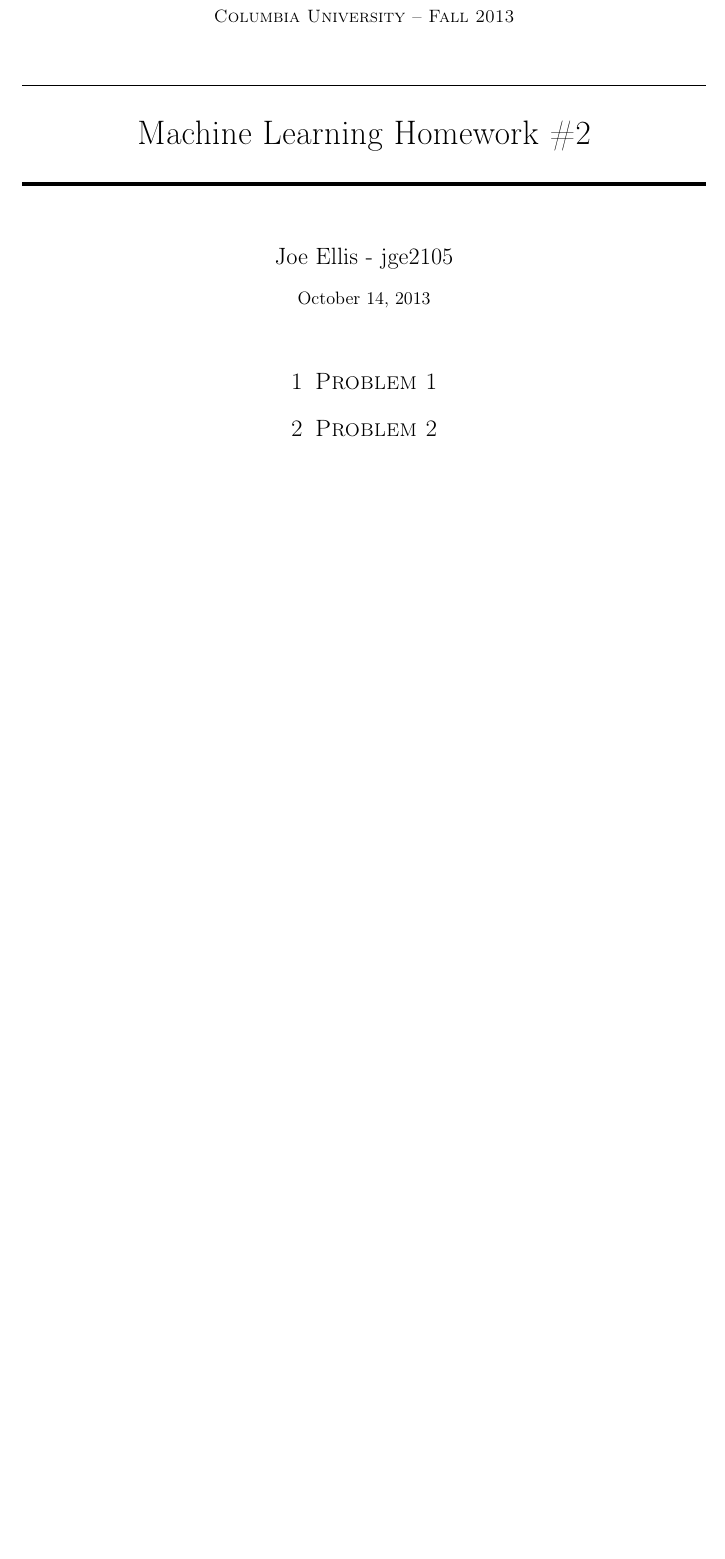
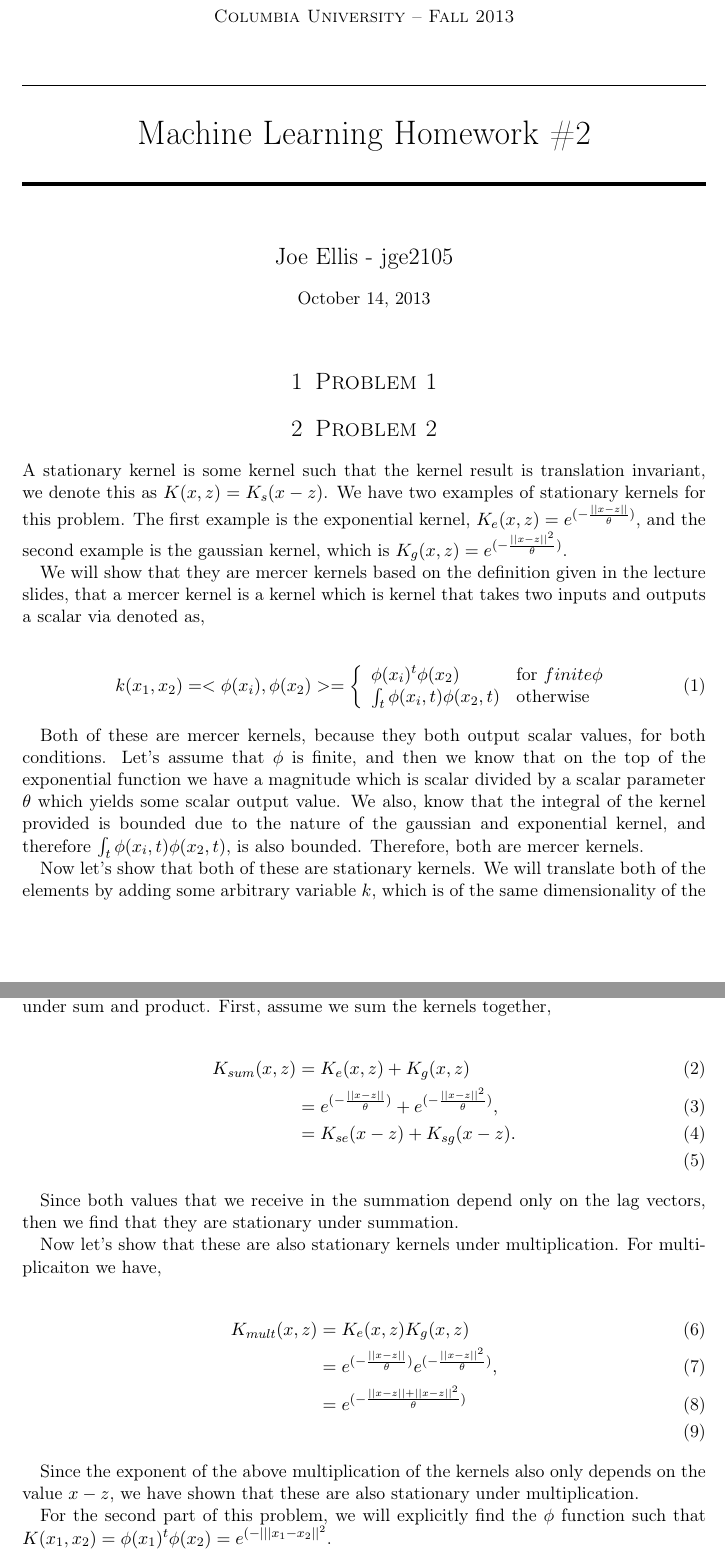
Before and after one commit to jellis505/tripping-hipster, a LaTeX problem sheet (HW2/tex/jge_2105_ML_HW2.tex): part of page 1 of 4 before the commit and two parts of pages 1 and 2 of 5 after it, the two joined at a grey line, cut so that both start at the same text, the shorter picture padded with empty space. Compiled offline with pdfLaTeX.

Commit message:
Added work for most of Problem 2

```diff
--- a/HW2/tex/jge_2105_ML_HW2.tex
+++ b/HW2/tex/jge_2105_ML_HW2.tex
@@ -76,4 +76,46 @@
 \section{Problem 1}
 
 
+
 \section{Problem 2}
+
+A stationary kernel is some kernel such that the kernel result is translation invariant, we denote this as $K(x,z) = K_s(x-z)$.  We have two examples of stationary kernels for this problem.  The first example is the exponential kernel, $K_e(x,z) = e^{(-\frac{||x-z||}{\theta})}$, and the second example is the gaussian kernel, which is $K_g(x,z) = e^{(-\frac{||x-z||^2}{\theta})}$.
+
+We will show that they are mercer kernels based on the definition given in the lecture slides, that a mercer kernel is a kernel which is kernel that takes two inputs and outputs a scalar via denoted as,
+
+\begin{align}
+k(x_1,x_2) = <\phi(x_i),\phi(x_2)> = \left\{
+	\begin{array}{ll}
+		\phi(x_i)^t\phi(x_2) & \mbox{for } finite \phi \\
+		\int_t \phi(x_i,t)\phi(x_2,t) & \mbox{otherwise}
+	\end{array}
+\right.
+\end{align}
+
+Both of these are mercer kernels, because they both output scalar values, for both conditions.
+Let's assume that $\phi$ is finite, and then we know that on the top of the exponential function we have a magnitude which is scalar divided by a scalar parameter $\theta$ which yields some scalar output value.
+We also, know that the integral of the kernel provided is bounded due to the nature of the gaussian and exponential kernel, and therefore $\int_t \phi(x_i,t)\phi(x_2,t)$, is also bounded.  Therefore, both are mercer kernels.
+
+Now let's show that both of these are stationary kernels.  We will translate both of the elements by adding some arbitrary variable $k$, which is of the same dimensionality of the inputs $x_1$ and $x_2$.  Therefore, for any k we want to show that the kernels are stationary under sum and product.  First, assume we sum the kernels together,
+
+\begin{align}
+K_{sum}(x,z) &= K_e(x,z)+K_g(x,z) \\
+&= e^{(-\frac{||x-z||}{\theta})} + e^{(-\frac{||x-z||^2}{\theta})}, \\
+&= K_{se}(x-z) + K_{sg}(x-z). \\
+\end{align}
+
+Since both values that we receive in the summation depend only on the lag vectors, then we find that they are stationary under summation.
+
+Now let's show that these are also stationary kernels under multiplication.  For multiplicaiton we have,
+
+\begin{align}
+K_{mult}(x,z) &= K_e(x,z)K_g(x,z) \\
+&= e^{(-\frac{||x-z||}{\theta})}e^{(-\frac{||x-z||^2}{\theta})}, \\
+&=  e^{(-\frac{||x-z||+||x-z||^2}{\theta})}\\
+\end{align}
+
+Since the exponent of the above multiplication of the kernels also only depends on the value $x-z$, we have shown that these are also stationary under multiplication.
+
+For the second part of this problem, we will explicitly find the $\phi$ function such that $K(x_1,x_2) = \phi(x_1)^t\phi(x_2) =  e^{(-|||x_1-x_2||^2}$.
+
+\begin{align}
```
Also changed, not shown: HW2/tex/jge_2105_ML_HW2.pdf, HW2/tex/jge_2105_ML_HW2.tex (6 more changed lines), 3 other files.
